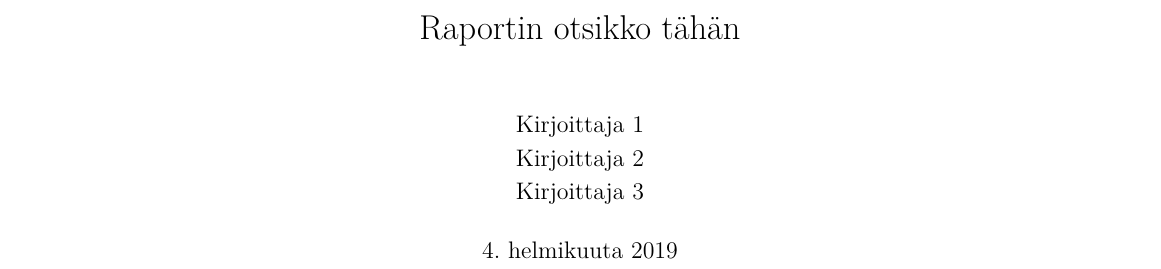
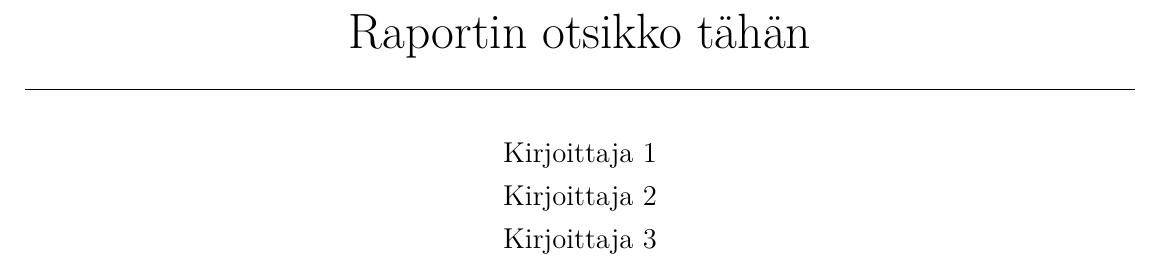
Before and after one commit to joonaskeppo/watson-report-latex-template, a LaTeX document (main.tex, which reads watson.cls): part of page 1 of 6, cut so that both start at the same text. Compiled offline with pdfLaTeX.

Commit message:
Update title page styling.

```diff
--- a/main.tex
+++ b/main.tex
@@ -8,7 +8,6 @@
 \author{Kirjoittaja 1\\
         Kirjoittaja 2\\
         Kirjoittaja 3}
-\date{\today}
 
 \begin{document}
 
--- a/watson.cls
+++ b/watson.cls
@@ -21,15 +22,6 @@
 \RequirePackage{caption}
 \RequirePackage{fancyhdr}
 
-
-% Bibliography management
-%%%%%%%%%%%%%%%%%%%%%%%%%%%
-% Use the Chicago citation style
-\RequirePackage[backend=biber,authordate]{biblatex-chicago}
-% The `url` package is already utilized by `biblatex-chicago`
-\PassOptionsToPackage{hyphens}{url}
-
-
 % Headers and footers
 %%%%%%%%%%%%%%%%%%%%%%%%%%%
 % Style from `fancyhdr` package
@@ -44,6 +36,39 @@
 \cfoot{Business Finland -hanke: WHC}
 
 
+% Title page
+%%%%%%%%%%%%%%%%%%%%%%%%%%%
+% Define horizontal rule
+\newcommand{\HRule}[1]{\rule{\linewidth}{#1}}
+% Redefine `\maketitle`
+\renewcommand{\maketitle}{
+\begin{titlepage}
+  \centering
+  \newgeometry{margin=1cm, voffset=8cm}
+  % Vertical centering
+  % \topskip0pt
+  % \vspace*{\fill}
+  % Report title
+  \Huge\@title
+  \vspace*{-15px}
+  \HRule{0.5pt} \\
+  \vspace*{15px}
+  % Report authors
+  \Large\@author
+  % Fill remainder of page space
+  % \vspace*{\fill}
+\end{titlepage}
+}
+
+
+% Bibliography management
+%%%%%%%%%%%%%%%%%%%%%%%%%%%
+% Use the Chicago citation style
+\RequirePackage[backend=biber,authordate]{biblatex-chicago}
+% The `url` package is already utilized by `biblatex-chicago`
+\PassOptionsToPackage{hyphens}{url}
+
+
 % Various tweaks
 %%%%%%%%%%%%%%%%%%%%%%%%%%%
 % Change URL style from monospaced to sans serif
```
Also changed, not shown: watson.cls (1 more changed lines), 1 other file.
